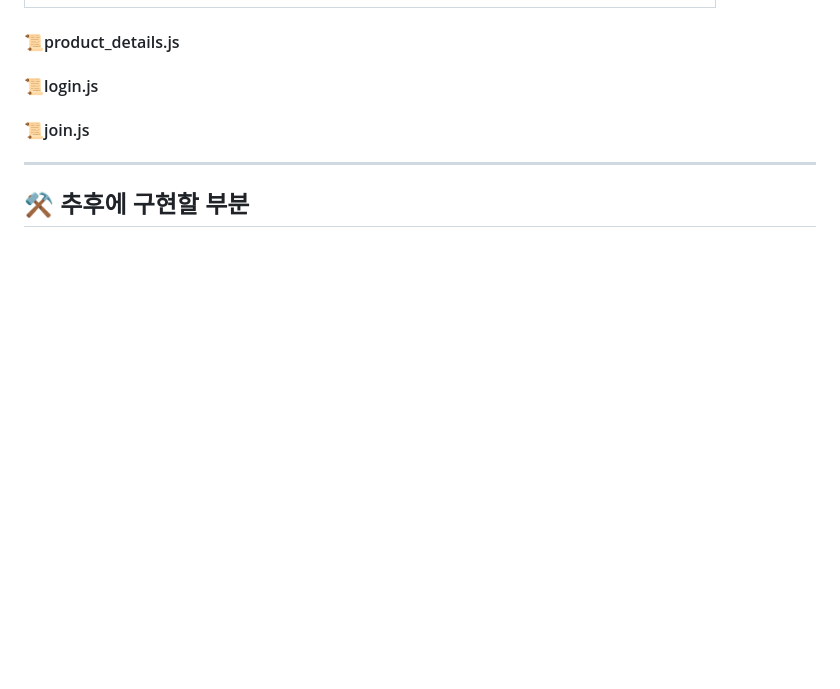
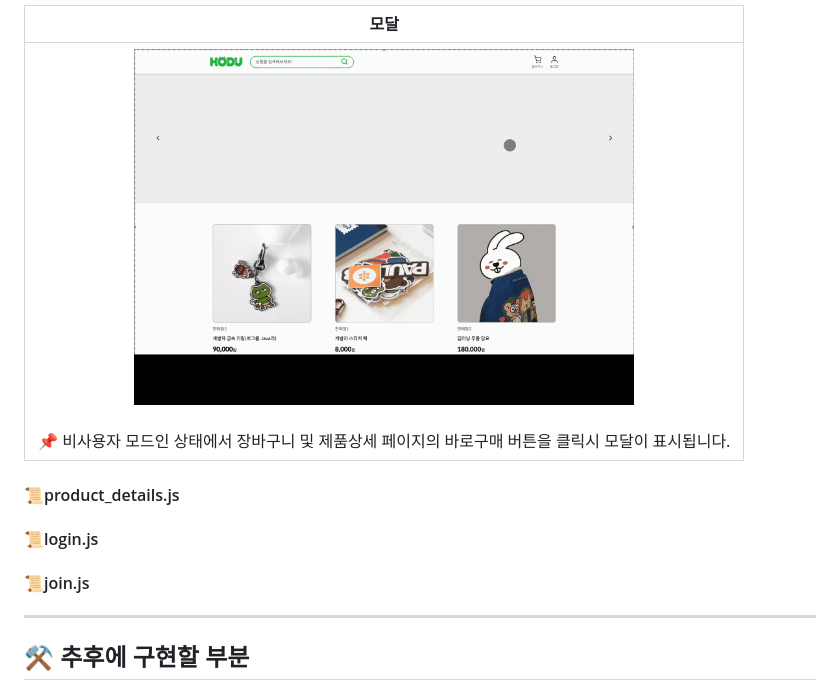
Before and after one commit to nguswjd/OpenStore, a Markdown page: README.md, the part around the change printed below. Rendered like a GitHub page; pictures changed too: assets/readme-Image/screen/modalOpen.gif (added); blank space fills up the shorter version.

```diff
--- a/README.md
+++ b/README.md
@@ -59,4 +59,7 @@ https://nguswjd.github.io/OpenStore/
 
+| 모달 |
+|:---:|
+|<img src="./assets/readme-Image/screen/modalOpen.gif" width="500px"><br><br>📌 비사용자 모드인 상태에서 장바구니 및 제품상세 페이지의 바로구매 버튼을 클릭시 모달이 표시됩니다. |
 
 
 #### 📜product_details.js
```
Also changed, not shown: other parts of README.md (+3 -3 lines), 1 other file.
